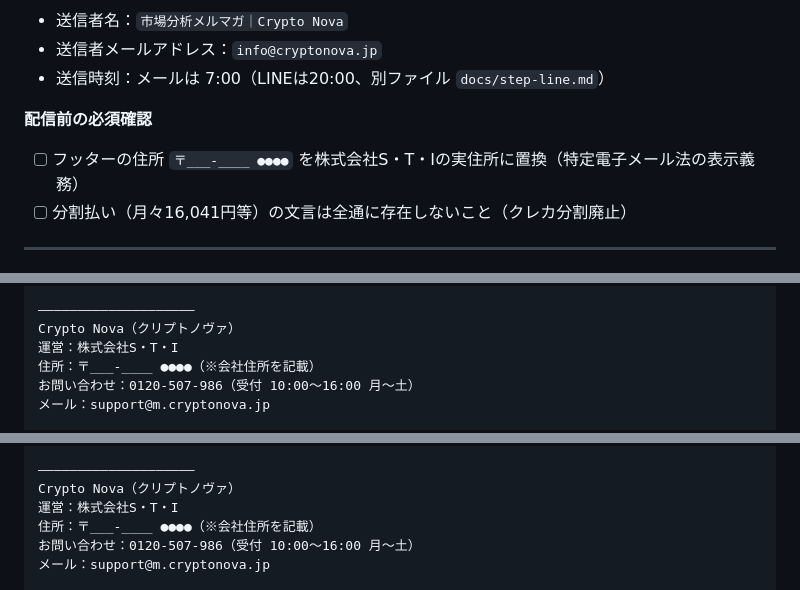
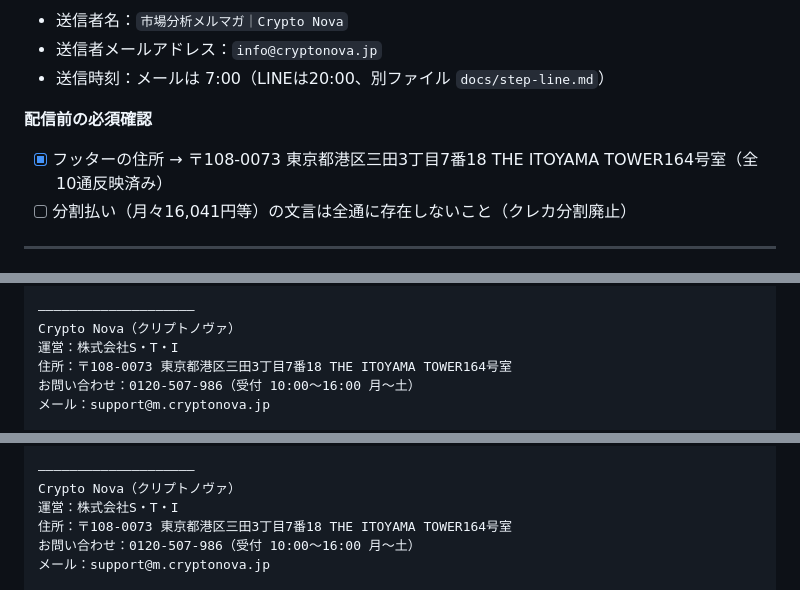
Before and after one commit to 810eigo-droid/crypto-nova-v5lp, a Markdown page: docs/step-mails.md, 3 parts joined by grey strips. Drawn GitHub-style.

```diff
--- a/docs/step-mails.md
+++ b/docs/step-mails.md
@@ -9,7 +9,7 @@ UTAGEに設定するステップメールの「最新版」はこのファイル
 - 送信時刻：メールは 7:00（LINEは20:00、別ファイル `docs/step-line.md`）
 
 **配信前の必須確認**
-- [ ] フッターの住所 `〒___-____ ●●●●` を株式会社S・T・Iの実住所に置換（特定電子メール法の表示義務）
+- [x] フッターの住所 → 〒108-0073 東京都港区三田3丁目7番18 THE ITOYAMA TOWER164号室（全10通反映済み）
 - [ ] 分割払い（月々16,041円等）の文言は全通に存在しないこと（クレカ分割廃止）
 
 ---
@@ -57,7 +57,7 @@ Crypto Novaは、LINEでも情報をお届けしています。
 ――――――――――――――――――――
 Crypto Nova（クリプトノヴァ）
 運営：株式会社S・T・I
-住所：〒___-____ ●●●●（※会社住所を記載）
+住所：〒108-0073 東京都港区三田3丁目7番18 THE ITOYAMA TOWER164号室
 お問い合わせ：0120-507-986（受付 10:00〜16:00 月〜土）
 メール：support@m.cryptonova.jp
 
@@ -137,7 +137,7 @@ Crypto Novaは、LINEでも情報をお届けしています。
 ――――――――――――――――――――
 Crypto Nova（クリプトノヴァ）
 運営：株式会社S・T・I
-住所：〒___-____ ●●●●（※会社住所を記載）
+住所：〒108-0073 東京都港区三田3丁目7番18 THE ITOYAMA TOWER164号室
 お問い合わせ：0120-507-986（受付 10:00〜16:00 月〜土）
 メール：support@m.cryptonova.jp
 
```
Also changed, not shown: other parts of docs/step-mails.md (+8 -8 lines).
